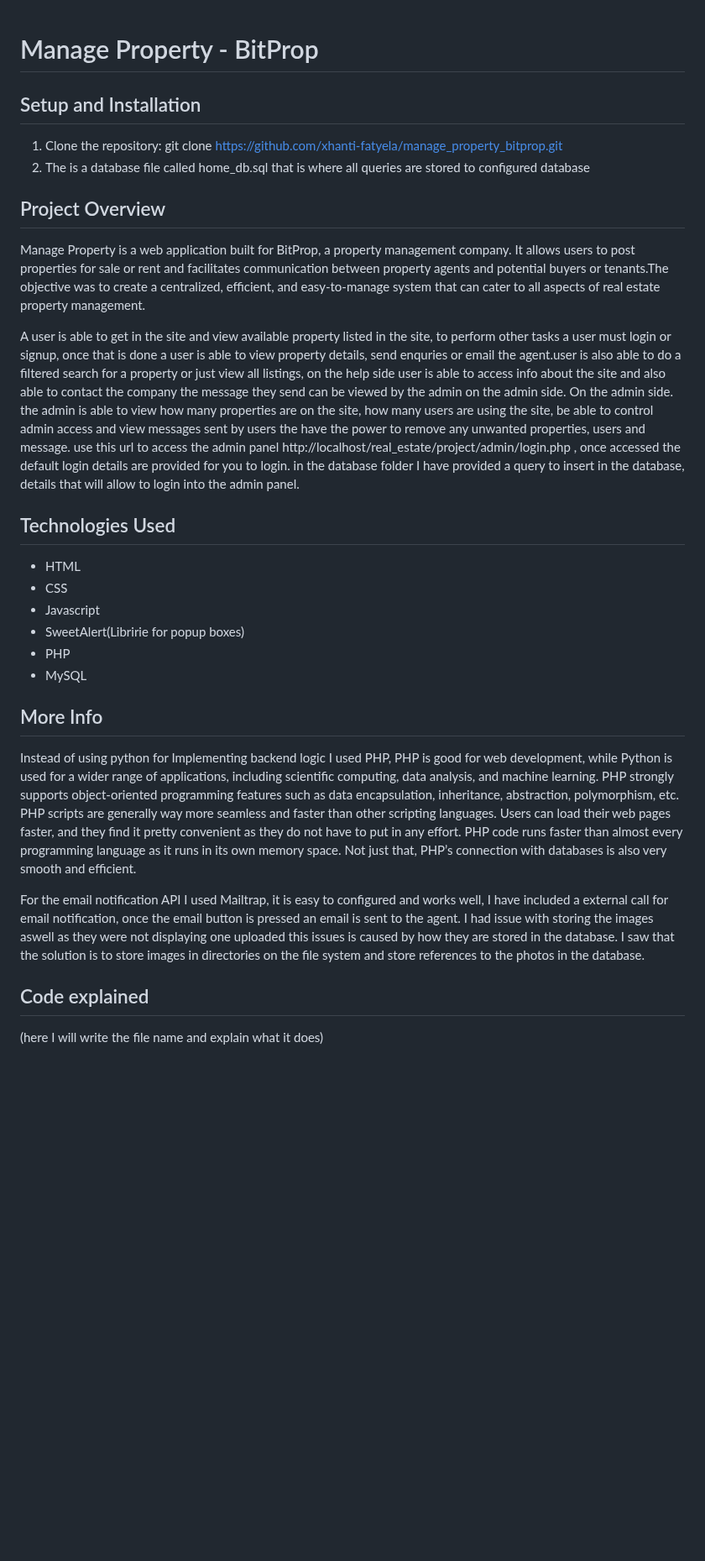
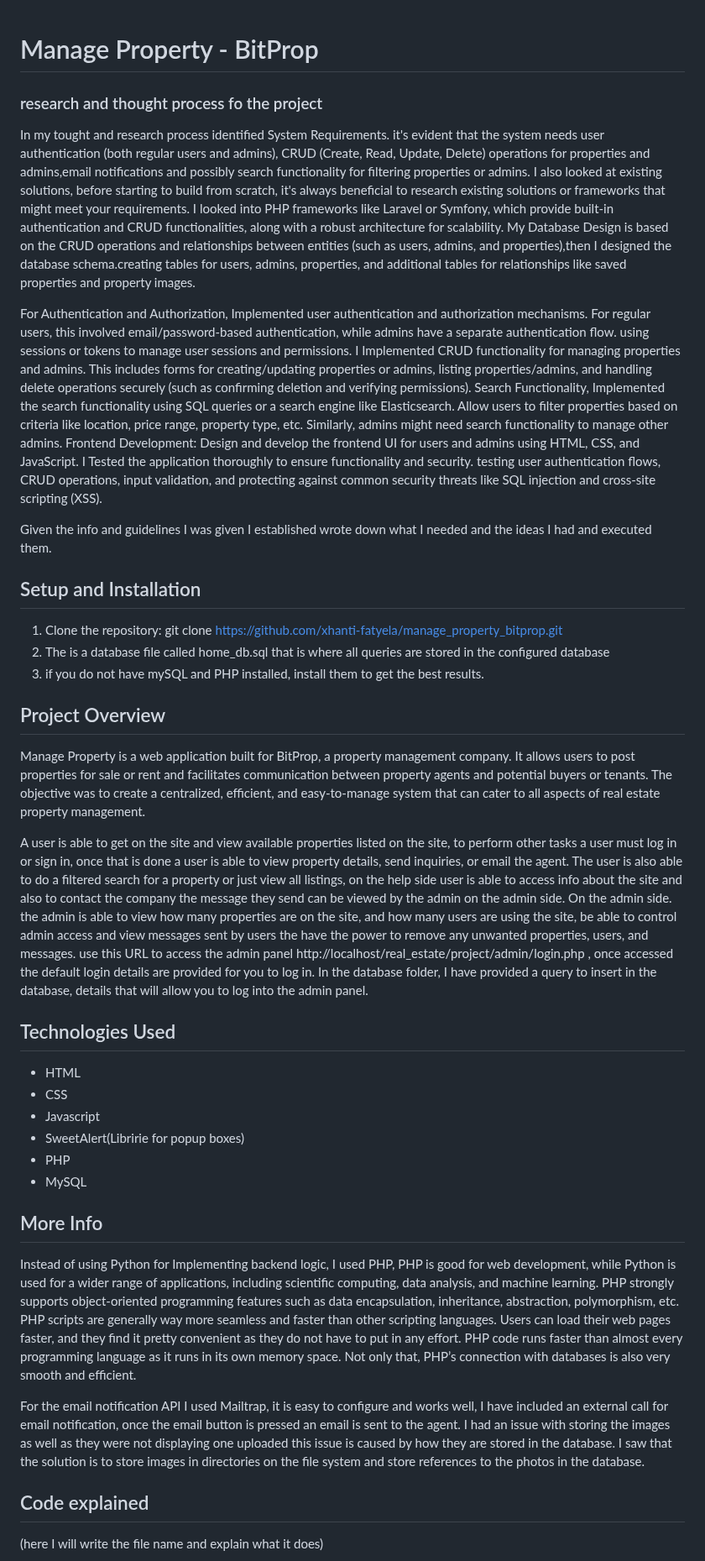
Before and after one commit to xhanti-fatyela/manage_property_bitprop, a Markdown page: README.md, the part around one of its changes. Shown at 84% size. Rendered like a GitHub page; blank space fills up the shorter version.

```diff
--- a/README.md
+++ b/README.md
@@ -1,17 +1,32 @@
 # Manage Property - BitProp
+
+### research and thought process fo the project
+
+In my tought and research process identified System Requirements. it's evident that the system needs user authentication (both regular users and admins), CRUD (Create, Read, Update, Delete) operations for properties and admins,email notifications and possibly search functionality for filtering properties or admins.
+I also looked at existing solutions, before starting to build from scratch, it's always beneficial to research existing solutions or frameworks that might meet your requirements. I looked into PHP frameworks like Laravel or Symfony, which provide built-in authentication and CRUD functionalities, along with a robust architecture for scalability.
+My Database Design is based on the CRUD operations and relationships between entities (such as users, admins, and properties),then I designed the database schema.creating tables for users, admins, properties, and additional tables for relationships like saved properties and property images.
+
+For Authentication and Authorization, Implemented user authentication and authorization mechanisms. For regular users, this involved email/password-based authentication, while admins have a separate authentication flow. using sessions or tokens to manage user sessions and permissions.
+I Implemented CRUD functionality for managing properties and admins. This includes forms for creating/updating properties or admins, listing properties/admins, and handling delete operations securely (such as confirming deletion and verifying permissions).
+Search Functionality, Implemented the search functionality using SQL queries or a search engine like Elasticsearch. Allow users to filter properties based on criteria like location, price range, property type, etc. Similarly, admins might need search functionality to manage other admins.
+Frontend Development: Design and develop the frontend UI for users and admins using HTML, CSS, and JavaScript.
+I Tested the application thoroughly to ensure functionality and security. testing user authentication flows, CRUD operations, input validation, and protecting against common security threats like SQL injection and cross-site scripting (XSS).
+
+Given the info and guidelines I was given I established wrote down what I needed and the ideas I had and executed them.
 
 ## Setup and Installation
 
 1. Clone the repository: git clone https://github.com/xhanti-fatyela/manage_property_bitprop.git
-2. The is a database file called home_db.sql that is where all queries are stored to configured database
+2. The is a database file called home_db.sql that is where all queries are stored in the configured database
+3. if you do not have mySQL and PHP installed, install them to get the best results.
 
 
 ## Project Overview
 
-Manage Property is a web application built for BitProp, a property management company. It allows users to post properties for sale or rent and facilitates communication between property agents and potential buyers or tenants.The objective was to create a centralized, efficient, and easy-to-manage system that can cater to all aspects of real estate property management.
+Manage Property is a web application built for BitProp, a property management company. It allows users to post properties for sale or rent and facilitates communication between property agents and potential buyers or tenants. The objective was to create a centralized, efficient, and easy-to-manage system that can cater to all aspects of real estate property management.
 
-A user is able to get in the site and view available property listed in the site, to perform other tasks a user must login or signup, once that is done a user is able to view property details, send enquries or email the agent.user is also able to do a filtered search for a property or just view all listings, on the help side user is able to access info about the site and also able to contact the company the message they send can be viewed by the admin on the admin side.
-On the admin side. the admin is able to view how many properties are on the site, how many users are using the site, be able to control admin access and view messages sent by users the have the  power to remove any unwanted properties, users and message. use this url to access the admin panel http://localhost/real_estate/project/admin/login.php , once accessed the default login details are provided for you to login. in the database folder I have provided a query to insert in the database, details that will allow to login into the admin panel.
+A user is able to get on the site and view available properties listed on the site, to perform other tasks a user must log in or sign in, once that is done a user is able to view property details, send inquiries, or email the agent. The user is also able to do a filtered search for a property or just view all listings, on the help side user is able to access info about the site and also to contact the company the message they send can be viewed by the admin on the admin side.
+On the admin side. the admin is able to view how many properties are on the site, and how many users are using the site, be able to control admin access and view messages sent by users the have the  power to remove any unwanted properties, users, and messages. use this URL to access the admin panel http://localhost/real_estate/project/admin/login.php , once accessed the default login details are provided for you to log in. In the database folder, I have provided a query to insert in the database, details that will allow you to log into the admin panel.
 
 
 ## Technologies Used
@@ -25,11 +40,11 @@ On the admin side. the admin is able to view how many properties are on the site
 
 ## More Info
 
-Instead of using python for Implementing backend logic I used PHP, PHP is good for web development, while Python is used for a wider range of applications, including scientific computing, data analysis, and machine learning. PHP strongly supports object-oriented programming features such as data encapsulation, inheritance, abstraction, polymorphism, etc. PHP scripts are generally way more seamless and faster than other scripting languages. Users can load their web pages faster, and they find it pretty convenient as they do not have to put in any effort.
-PHP code runs faster than almost every programming language as it runs in its own memory space. Not just that, PHP’s connection with databases is also very smooth and efficient.
+Instead of using Python for Implementing backend logic, I used PHP, PHP is good for web development, while Python is used for a wider range of applications, including scientific computing, data analysis, and machine learning. PHP strongly supports object-oriented programming features such as data encapsulation, inheritance, abstraction, polymorphism, etc. PHP scripts are generally way more seamless and faster than other scripting languages. Users can load their web pages faster, and they find it pretty convenient as they do not have to put in any effort.
+PHP code runs faster than almost every programming language as it runs in its own memory space. Not only that, PHP’s connection with databases is also very smooth and efficient.
 
-For the email notification API I used Mailtrap, it is easy to configured and works well, I have included a external call for email notification, once the email button is pressed an email is sent to the agent.
-I had issue with storing the images aswell as they were not displaying one uploaded this issues is caused by how they are stored in the database. I saw that the solution  is to store images in directories on the file system and store references to the photos in the database.
+For the email notification API I used Mailtrap, it is easy to configure and works well, I have included an external call for email notification, once the email button is pressed an email is sent to the agent.
+I had an issue with storing the images as well as they were not displaying one uploaded this issue is caused by how they are stored in the database. I saw that the solution  is to store images in directories on the file system and store references to the photos in the database.
 
 ## Code explained
 (here I will write the file name and explain what it does)
```
Also changed, not shown: other parts of README.md (+9 -9 lines).
